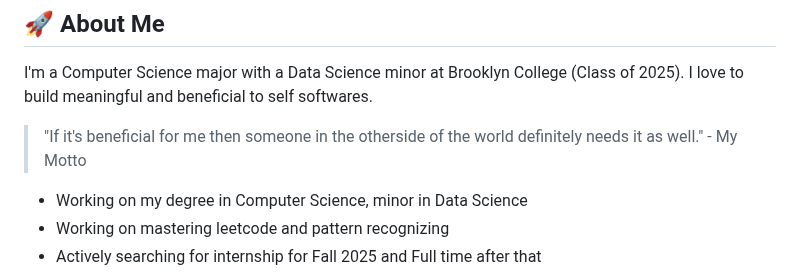
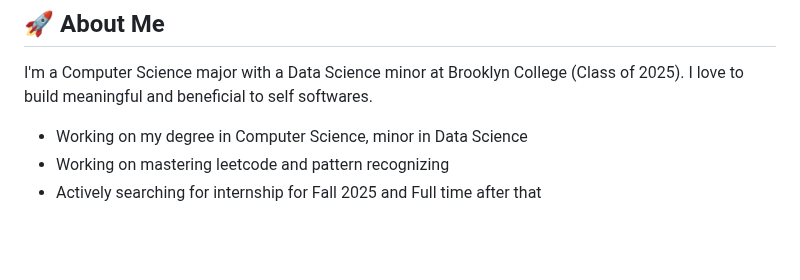
Before and after one commit to walletkun/walletkun, a Markdown page: README.md, the part around the change. GitHub-like rendering; blank space fills up the shorter version.

```diff
--- a/README.md
+++ b/README.md
@@ -20,8 +20,6 @@
 ## 🚀 About Me
 
 I'm a Computer Science major with a Data Science minor at Brooklyn College (Class of 2025). I love to build meaningful and beneficial to self softwares.
-> "If it's beneficial for me then someone in the otherside of the world definitely needs it as well." - My Motto
-
 - Working on my degree in Computer Science, minor in Data Science
 - Working on mastering leetcode and pattern recognizing
 - Actively searching for internship for Fall 2025 and Full time after that
```
